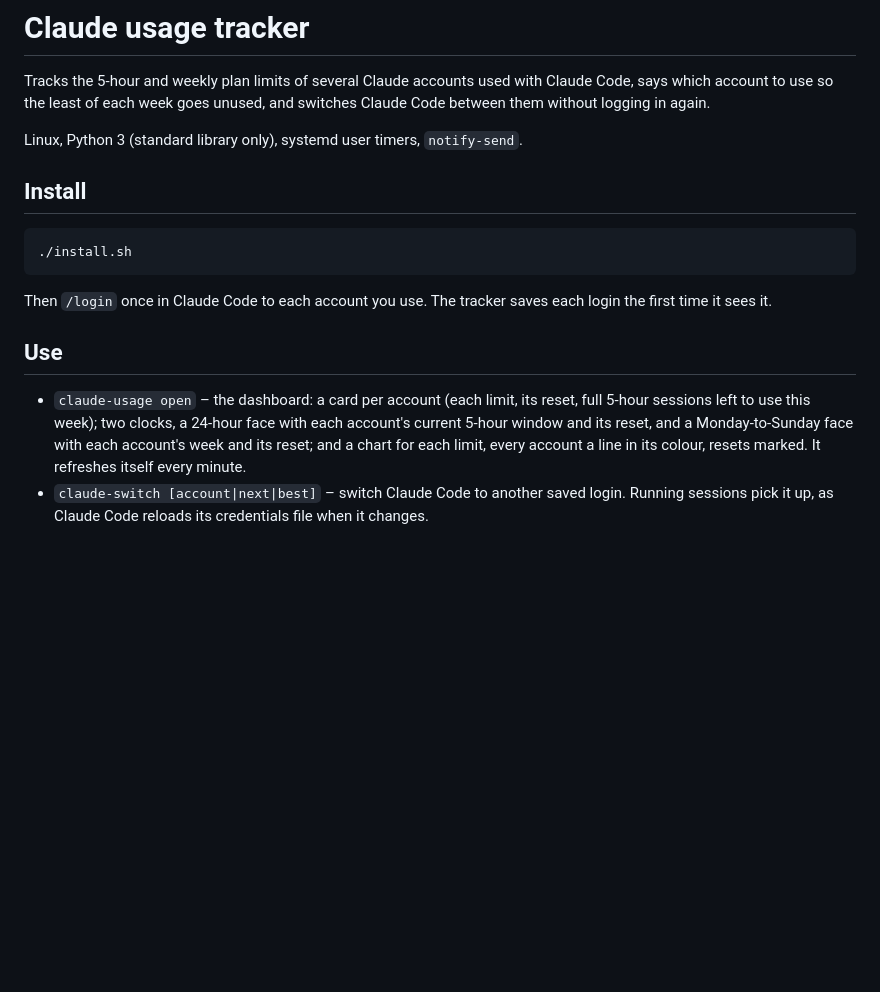
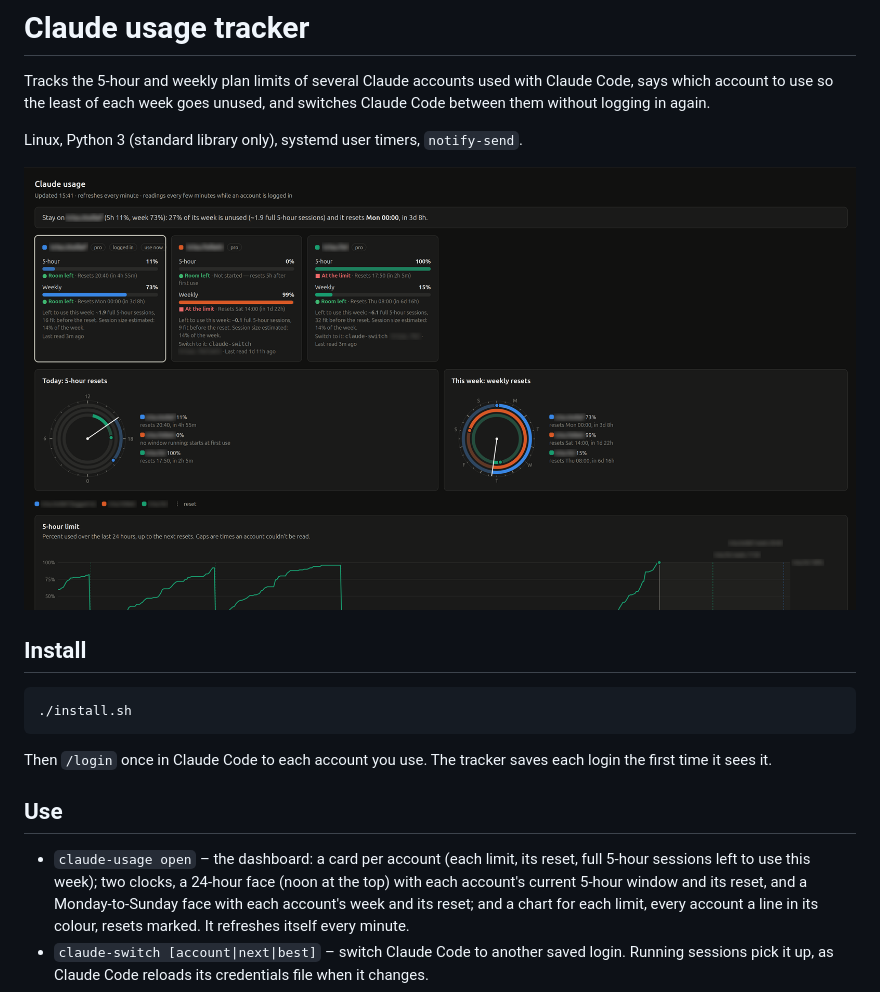
Before and after one commit to MaruMirai/claude-usage, a Markdown page: README.md, the part around the change. Rendered like a GitHub page; pictures changed too: screenshot.png (added); blank space fills up the shorter version.

```diff
--- a/README.md
+++ b/README.md
@@ -5,6 +5,8 @@ Claude Code, says which account to use so the least of each week goes unused,
 and switches Claude Code between them without logging in again.
 
 Linux, Python 3 (standard library only), systemd user timers, `notify-send`.
+
+![The dashboard: a card per account, two reset clocks and a chart per limit (account names blurred)](screenshot.png)
 
 ## Install
 
@@ -17,7 +19,7 @@ each login the first time it sees it.
 
 - `claude-usage open` – the dashboard: a card per account (each limit, its
   reset, full 5-hour sessions left to use this week); two clocks, a 24-hour
-  face with each account's current 5-hour window and its reset, and a
+  face (noon at the top) with each account's current 5-hour window and its reset, and a
   Monday-to-Sunday face with each account's week and its reset; and a chart
   for each limit, every account a line in its colour, resets marked. It
   refreshes itself every minute.
```
Also changed, not shown: 1 other file.
